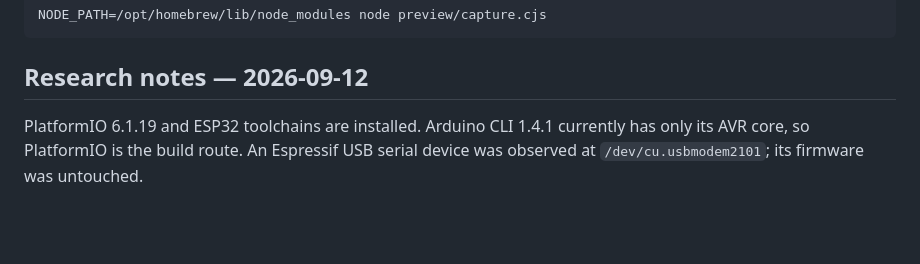
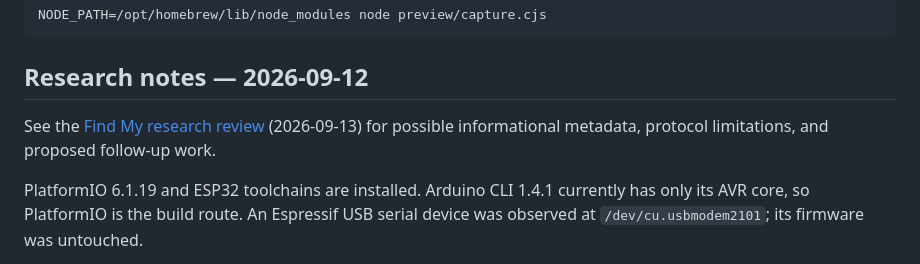
Before and after one commit to psifertex/CyberPuter, a Markdown page: README.md, the part around the change. GitHub-like rendering; blank space fills up the shorter version.

Commit message:
Document Find My metadata research and limitations

```diff
--- a/README.md
+++ b/README.md
@@ -95,6 +95,9 @@ NODE_PATH=/opt/homebrew/lib/node_modules node preview/capture.cjs
 
 ## Research notes — 2026-09-12
 
+See the [Find My research review](docs/find-my-research.md) (2026-09-13) for
+possible informational metadata, protocol limitations, and proposed follow-up work.
+
 PlatformIO 6.1.19 and ESP32 toolchains are installed. Arduino CLI 1.4.1 currently
 has only its AVR core, so PlatformIO is the build route. An Espressif USB
 serial device was observed at `/dev/cu.usbmodem2101`; its firmware was untouched.
```
Also changed, not shown: docs/find-my-research.md (added, +284 -0 lines).
